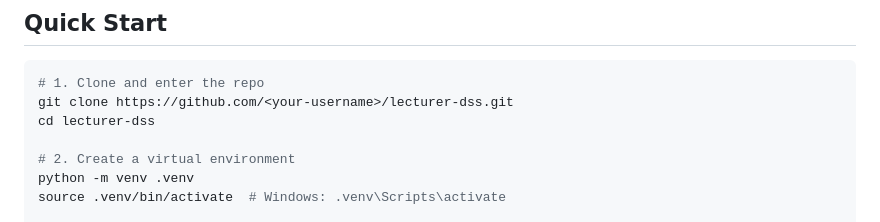
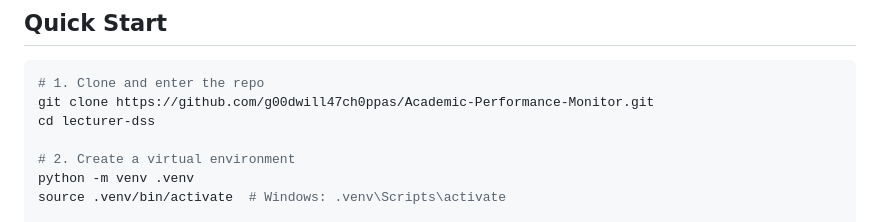
Before and after one commit to g00dwill47ch0ppas/Academic-Performance-Monitor, a Markdown page: README.md, the part around the change. Rendered like a GitHub page.

Commit message:
Update repository URL in README

````diff
--- a/README.md
+++ b/README.md
@@ -25,7 +25,7 @@ reference project.
 
 ```bash
 # 1. Clone and enter the repo
-git clone https://github.com/<your-username>/lecturer-dss.git
+git clone https://github.com/g00dwill47ch0ppas/Academic-Performance-Monitor.git
 cd lecturer-dss
 
 # 2. Create a virtual environment
````
